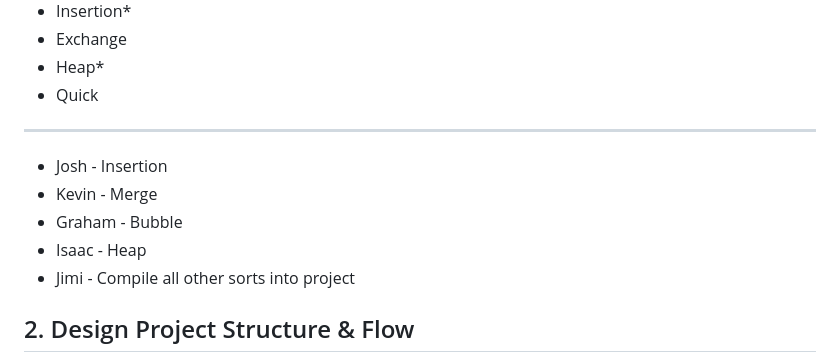
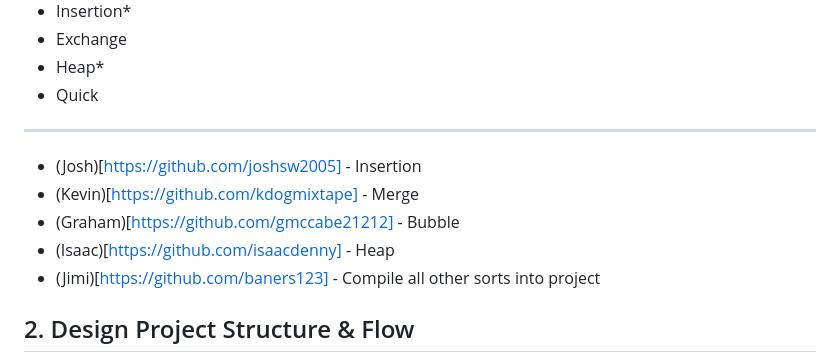
Before and after one commit to isaacdenny/csc2710-group-sorting, a Markdown page: README.md, the part around the change. GitHub-like rendering.

```diff
--- a/README.md
+++ b/README.md
@@ -13,11 +13,11 @@ The group sorting project for CSC2710
 
 ---
 
-- Josh - Insertion
-- Kevin - Merge
-- Graham - Bubble
-- Isaac - Heap
-- Jimi - Compile all other sorts into project
+- (Josh)[https://github.com/joshsw2005] - Insertion
+- (Kevin)[https://github.com/kdogmixtape] - Merge
+- (Graham)[https://github.com/gmccabe21212] - Bubble
+- (Isaac)[https://github.com/isaacdenny] - Heap
+- (Jimi)[https://github.com/baners123] - Compile all other sorts into project
 
 ## 2. Design Project Structure & Flow
 
```
